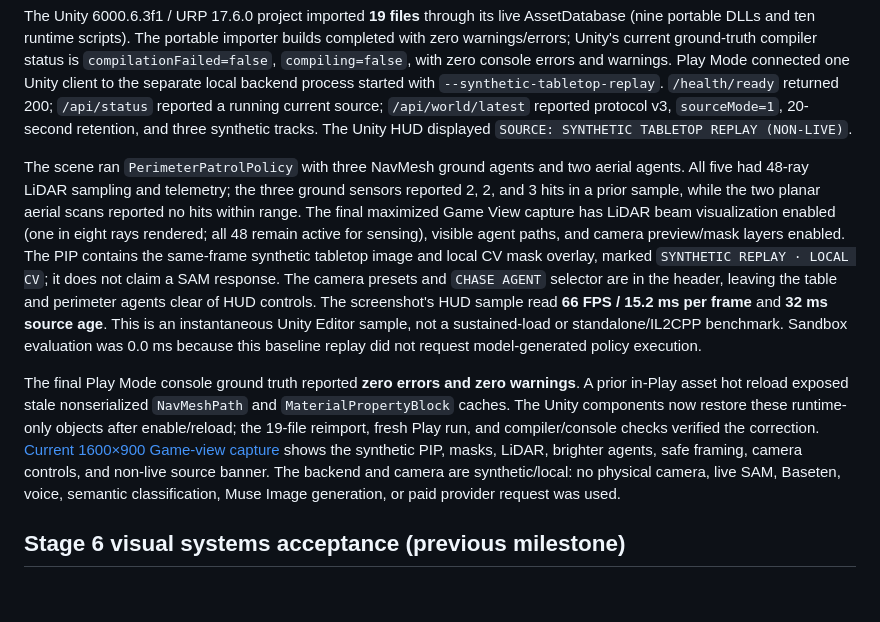
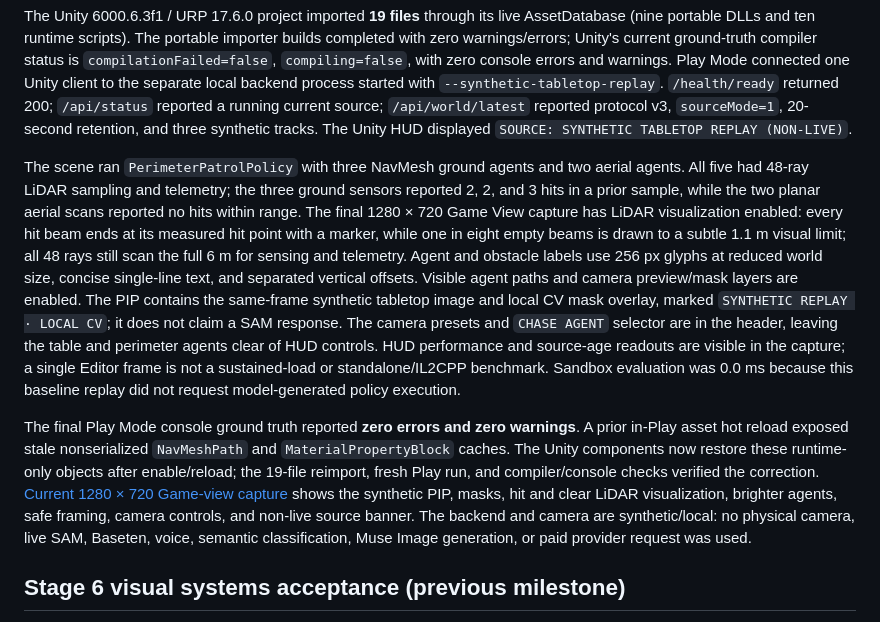
Before and after one commit to Mr444-dev/OmniTwin, a Markdown page: docs/verification.md, the part around the change. Drawn GitHub-style; blank space fills up the shorter version.

Commit message:
Polish tactical scene visuals

```diff
--- a/docs/verification.md
+++ b/docs/verification.md
@@ -8,9 +8,9 @@ The Release solution build completed with **zero warnings and zero errors** (14.
 
 The Unity 6000.6.3f1 / URP 17.6.0 project imported **19 files** through its live AssetDatabase (nine portable DLLs and ten runtime scripts). The portable importer builds completed with zero warnings/errors; Unity's current ground-truth compiler status is `compilationFailed=false`, `compiling=false`, with zero console errors and warnings. Play Mode connected one Unity client to the separate local backend process started with `--synthetic-tabletop-replay`. `/health/ready` returned 200; `/api/status` reported a running current source; `/api/world/latest` reported protocol v3, `sourceMode=1`, 20-second retention, and three synthetic tracks. The Unity HUD displayed `SOURCE: SYNTHETIC TABLETOP REPLAY (NON-LIVE)`.
 
-The scene ran `PerimeterPatrolPolicy` with three NavMesh ground agents and two aerial agents. All five had 48-ray LiDAR sampling and telemetry; the three ground sensors reported 2, 2, and 3 hits in a prior sample, while the two planar aerial scans reported no hits within range. The final maximized Game View capture has LiDAR beam visualization enabled (one in eight rays rendered; all 48 remain active for sensing), visible agent paths, and camera preview/mask layers enabled. The PIP contains the same-frame synthetic tabletop image and local CV mask overlay, marked `SYNTHETIC REPLAY · LOCAL CV`; it does not claim a SAM response. The camera presets and `CHASE AGENT` selector are in the header, leaving the table and perimeter agents clear of HUD controls. The screenshot's HUD sample read **66 FPS / 15.2 ms per frame** and **32 ms source age**. This is an instantaneous Unity Editor sample, not a sustained-load or standalone/IL2CPP benchmark. Sandbox evaluation was 0.0 ms because this baseline replay did not request model-generated policy execution.
+The scene ran `PerimeterPatrolPolicy` with three NavMesh ground agents and two aerial agents. All five had 48-ray LiDAR sampling and telemetry; the three ground sensors reported 2, 2, and 3 hits in a prior sample, while the two planar aerial scans reported no hits within range. The final 1280 × 720 Game View capture has LiDAR visualization enabled: every hit beam ends at its measured hit point with a marker, while one in eight empty beams is drawn to a subtle 1.1 m visual limit; all 48 rays still scan the full 6 m for sensing and telemetry. Agent and obstacle labels use 256 px glyphs at reduced world size, concise single-line text, and separated vertical offsets. Visible agent paths and camera preview/mask layers are enabled. The PIP contains the same-frame synthetic tabletop image and local CV mask overlay, marked `SYNTHETIC REPLAY · LOCAL CV`; it does not claim a SAM response. The camera presets and `CHASE AGENT` selector are in the header, leaving the table and perimeter agents clear of HUD controls. HUD performance and source-age readouts are visible in the capture; a single Editor frame is not a sustained-load or standalone/IL2CPP benchmark. Sandbox evaluation was 0.0 ms because this baseline replay did not request model-generated policy execution.
 
-The final Play Mode console ground truth reported **zero errors and zero warnings**. A prior in-Play asset hot reload exposed stale nonserialized `NavMeshPath` and `MaterialPropertyBlock` caches. The Unity components now restore these runtime-only objects after enable/reload; the 19-file reimport, fresh Play run, and compiler/console checks verified the correction. [Current 1600×900 Game-view capture](images/tactical-desk.png) shows the synthetic PIP, masks, LiDAR, brighter agents, safe framing, camera controls, and non-live source banner. The backend and camera are synthetic/local: no physical camera, live SAM, Baseten, voice, semantic classification, Muse Image generation, or paid provider request was used.
+The final Play Mode console ground truth reported **zero errors and zero warnings**. A prior in-Play asset hot reload exposed stale nonserialized `NavMeshPath` and `MaterialPropertyBlock` caches. The Unity components now restore these runtime-only objects after enable/reload; the 19-file reimport, fresh Play run, and compiler/console checks verified the correction. [Current 1280 × 720 Game-view capture](images/tactical-desk.png) shows the synthetic PIP, masks, hit and clear LiDAR visualization, brighter agents, safe framing, camera controls, and non-live source banner. The backend and camera are synthetic/local: no physical camera, live SAM, Baseten, voice, semantic classification, Muse Image generation, or paid provider request was used.
 
 ## Stage 6 visual systems acceptance (previous milestone)
 
```
Also changed, not shown: docs/project-audit.md (+3 -3 lines), docs/images/tactical-desk.png, 17 other files.
